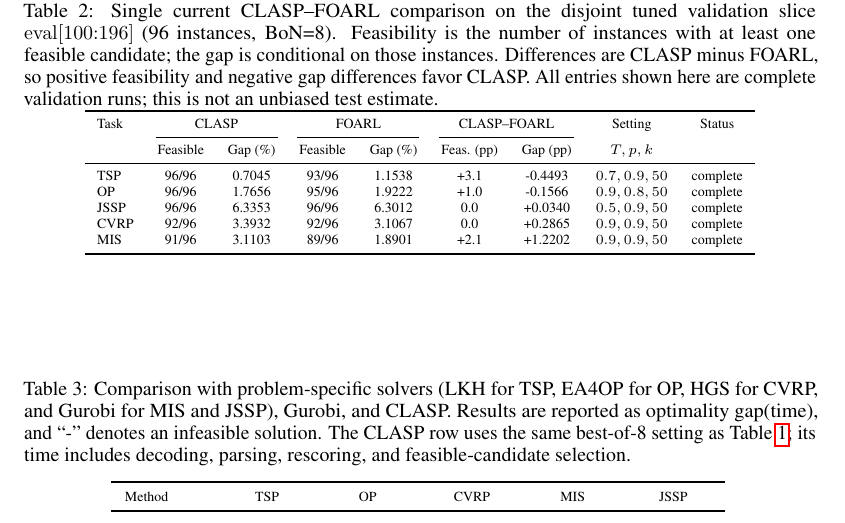
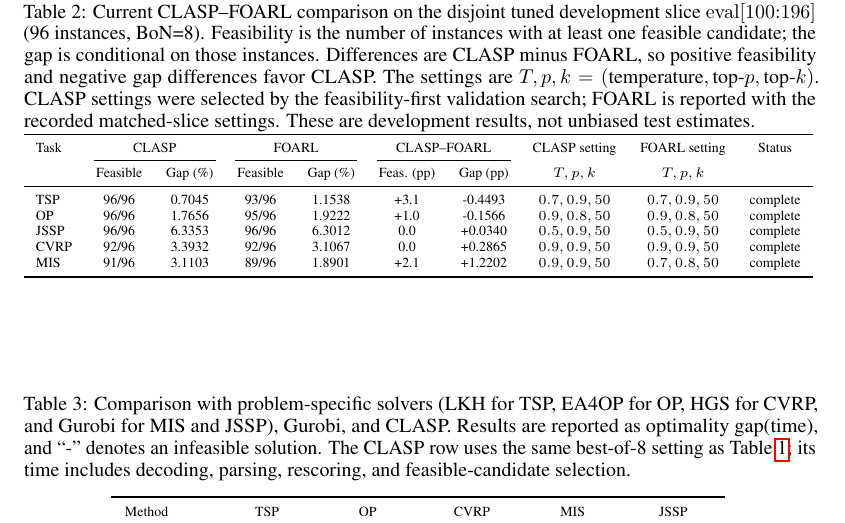
Before and after one commit to starjob42/clasp, a LaTeX paper (final_clasp/revised/neurips_2026.tex): part of page 8 of 34, cut so that both start at the same text. Compiled offline with pdfLaTeX.

Commit message:
Add decoder settings to current comparison table
Co-authored-by: Copilot <223556219+Copilot@users.noreply.github.com>

```diff
--- a/final_clasp/revised/neurips_2026.tex
+++ b/final_clasp/revised/neurips_2026.tex
@@ -309,23 +309,25 @@ among the completed validation configurations; these remain development
 results, not unbiased test estimates.
 
 \begin{table*}[t]
-\caption{Single current CLASP--FOARL comparison on the disjoint tuned validation slice \(\mathrm{eval}[100{:}196]\) (96 instances, BoN=8). Feasibility is the number of instances with at least one feasible candidate; the gap is conditional on those instances. Differences are CLASP minus FOARL, so positive feasibility and negative gap differences favor CLASP. All entries shown here are complete validation runs; this is not an unbiased test estimate.}
+\caption{Current CLASP--FOARL comparison on the disjoint tuned development slice \(\mathrm{eval}[100{:}196]\) (96 instances, BoN=8). Feasibility is the number of instances with at least one feasible candidate; the gap is conditional on those instances. Differences are CLASP minus FOARL, so positive feasibility and negative gap differences favor CLASP. The settings are \(T,p,k=(\text{temperature},\text{top-}p,\text{top-}k)\). CLASP settings were selected by the feasibility-first validation search; FOARL is reported with the recorded matched-slice settings. These are development results, not unbiased test estimates.}
 \label{tab:current_validation}
 \centering
 \scriptsize
-\begin{tabular}{lcccccccc}
+\resizebox{\textwidth}{!}{%
+\begin{tabular}{lcccccccccc}
 \toprule
-Task & \multicolumn{2}{c}{CLASP} & \multicolumn{2}{c}{FOARL} & \multicolumn{2}{c}{CLASP--FOARL} & Setting & Status \\
+Task & \multicolumn{2}{c}{CLASP} & \multicolumn{2}{c}{FOARL} & \multicolumn{2}{c}{CLASP--FOARL} & CLASP setting & FOARL setting & Status \\
 \cmidrule(lr){2-3}\cmidrule(lr){4-5}\cmidrule(lr){6-7}
- & Feasible & Gap (\%) & Feasible & Gap (\%) & Feas. (pp) & Gap (pp) & \(T,p,k\) & \\
+ & Feasible & Gap (\%) & Feasible & Gap (\%) & Feas. (pp) & Gap (pp) & \(T,p,k\) & \(T,p,k\) & \\
 \midrule
-TSP  & 96/96 & 0.7045 & 93/96 & 1.1538 & +3.1 & -0.4493 & \(0.7,0.9,50\) & complete \\
-OP   & 96/96 & 1.7656 & 95/96 & 1.9222 & +1.0 & -0.1566 & \(0.9,0.8,50\) & complete \\
-JSSP & 96/96 & 6.3353 & 96/96 & 6.3012 & 0.0 & +0.0340 & \(0.5,0.9,50\) & complete \\
-CVRP & 92/96 & 3.3932 & 92/96 & 3.1067 & 0.0 & +0.2865 & \(0.9,0.9,50\) & complete \\
-MIS  & 91/96 & 3.1103 & 89/96 & 1.8901 & +2.1 & +1.2202 & \(0.9,0.9,50\) & complete \\
+TSP  & 96/96 & 0.7045 & 93/96 & 1.1538 & +3.1 & -0.4493 & \(0.7,0.9,50\) & \(0.7,0.9,50\) & complete \\
+OP   & 96/96 & 1.7656 & 95/96 & 1.9222 & +1.0 & -0.1566 & \(0.9,0.8,50\) & \(0.9,0.8,50\) & complete \\
+JSSP & 96/96 & 6.3353 & 96/96 & 6.3012 & 0.0 & +0.0340 & \(0.5,0.9,50\) & \(0.5,0.9,50\) & complete \\
+CVRP & 92/96 & 3.3932 & 92/96 & 3.1067 & 0.0 & +0.2865 & \(0.9,0.9,50\) & \(0.9,0.9,50\) & complete \\
+MIS  & 91/96 & 3.1103 & 89/96 & 1.8901 & +2.1 & +1.2202 & \(0.9,0.9,50\) & \(0.7,0.8,50\) & complete \\
 \bottomrule
 \end{tabular}
+}
 \end{table*}
 
 \begin{figure}[t]
```
Also changed, not shown: final_clasp/revised/neurips_2026.pdf.
